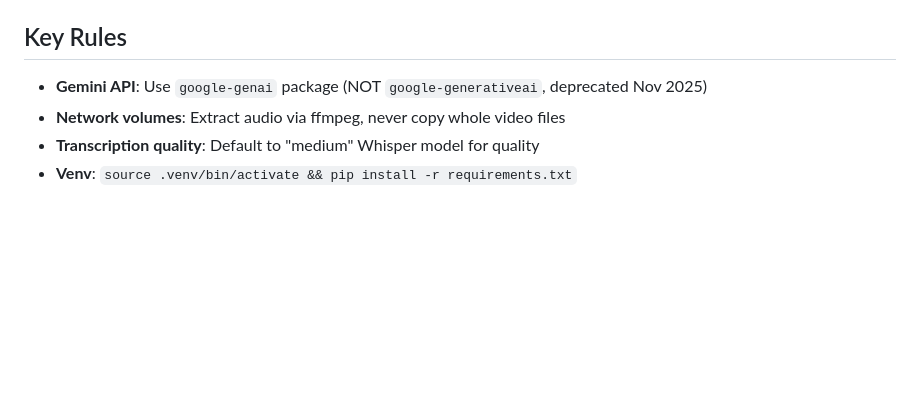
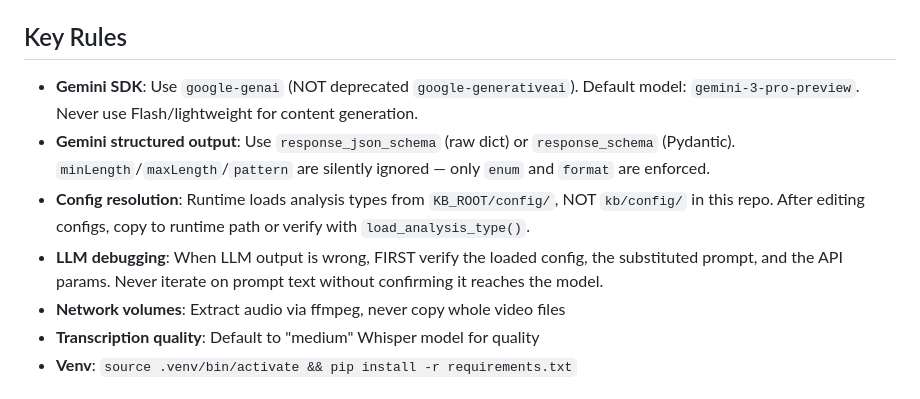
Before and after one commit to blakesims/whisper-flow-local-free, a Markdown page: CLAUDE.md, the part around the change. Rendered like a GitHub page; blank space fills up the shorter version.

Commit message:
chore: add CLAUDE.md audit rules + T025 architectural cleanup task
- CLAUDE.md: Add rules for config resolution, LLM debugging, Gemini model/schema
- T025: Plan architectural cleanup based on full codebase audit
  - 6 phases: config extraction, dead code, shared wrapper, split analyze/serve, tests
  - Priority ordered by risk level (low risk first)

Co-Authored-By: Claude Opus 4.6 <noreply@anthropic.com>

```diff
--- a/CLAUDE.md
+++ b/CLAUDE.md
@@ -35,7 +35,10 @@ Modular CLI for transcribing content to structured JSON knowledge base.
 
 ## Key Rules
 
-- **Gemini API**: Use `google-genai` package (NOT `google-generativeai`, deprecated Nov 2025)
+- **Gemini SDK**: Use `google-genai` (NOT deprecated `google-generativeai`). Default model: `gemini-3-pro-preview`. Never use Flash/lightweight for content generation.
+- **Gemini structured output**: Use `response_json_schema` (raw dict) or `response_schema` (Pydantic). `minLength`/`maxLength`/`pattern` are silently ignored — only `enum` and `format` are enforced.
+- **Config resolution**: Runtime loads analysis types from `KB_ROOT/config/`, NOT `kb/config/` in this repo. After editing configs, copy to runtime path or verify with `load_analysis_type()`.
+- **LLM debugging**: When LLM output is wrong, FIRST verify the loaded config, the substituted prompt, and the API params. Never iterate on prompt text without confirming it reaches the model.
 - **Network volumes**: Extract audio via ffmpeg, never copy whole video files
 - **Transcription quality**: Default to "medium" Whisper model for quality
 - **Venv**: `source .venv/bin/activate && pip install -r requirements.txt`
```
Also changed, not shown: 1 other file.
